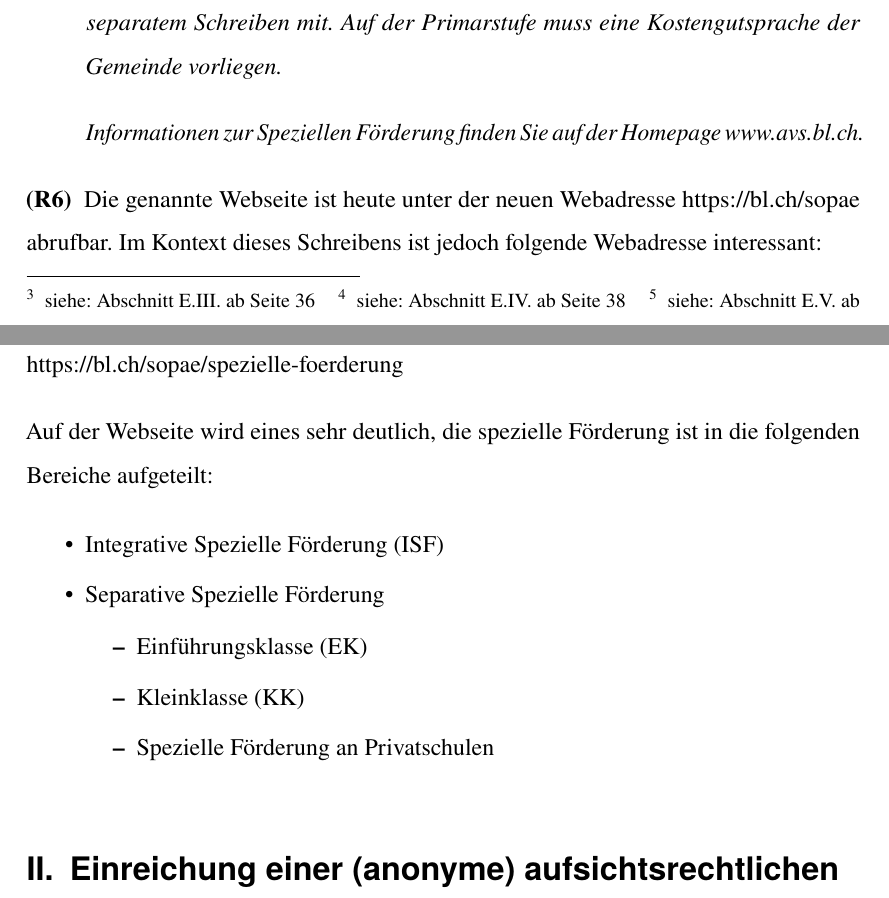
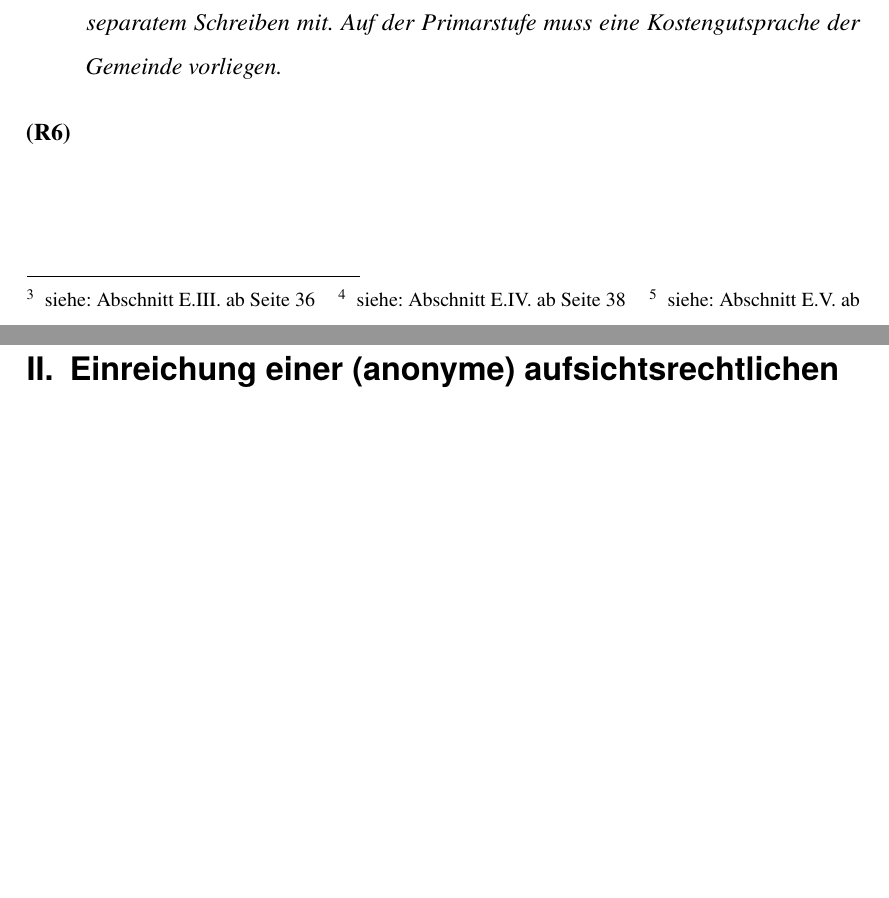
Before and after one commit to fischer843/AnzeigeFormulare, a LaTeX book (Anzeige.tex): two parts of pages 4 and 5 of 95, joined at a grey line, cut so that both start at the same text, the shorter picture padded with empty space. Compiled offline with pdfLaTeX.

Commit message:
txs auto checkin

```diff
--- a/Anzeige.tex
+++ b/Anzeige.tex
@@ -101,26 +101,9 @@
 \Rz In unseren Akten befindet sich weiter eine \textit{Empfehlung (Indikation)}\footnoteExt{Indikation30042020} vom 30. April 2020 des Schulpsychologischen Dienstes (SPD) vor, die am Ende folgenden Wortlaut enthält:
 
 \begin{addmargin}[2.5em]{0em}\emph{Gestützt auf den Antrag der Erziehungsberechtigten, die Empfehlung der Abklärungsstelle und die Stellungnahme der Schulleitung der Regelschule entscheidet das Amt für Volksschulen, Abteilung Sonderpädagogik, über die Massnahmen der Speziellen Förderung nach BG §46. Sie teilt den Entscheid den Erziehungsberechtigten, der zuständigen Schulleitung der Regelschule und der Abklärungsstelle mit separatem Schreiben mit. Auf der Primarstufe muss eine Kostengutsprache der Gemeinde vorliegen.}
-
-\emph{Informationen zur Speziellen Förderung finden Sie auf der Homepage www.avs.bl.ch.}
 \end{addmargin}
 
-\Rz Die genannte Webseite ist heute unter der neuen Webadresse https://bl.ch/sopae abrufbar. Im Kontext dieses Schreibens ist jedoch folgende Webadresse interessant:
-
-https://bl.ch/sopae/spezielle-foerderung
-
-Auf der Webseite wird eines sehr deutlich, die spezielle Förderung ist in die folgenden Bereiche aufgeteilt:
-
-\begin{itemize}[noitemsep]\setlength\itemsep{0.3em}
-	\item Integrative Spezielle Förderung (ISF)
-	\item Separative Spezielle Förderung
-	\begin{itemize}[noitemsep]\setlength\itemsep{0.3em}
-		\item Einführungsklasse (EK)
-		\item Kleinklasse (KK)
-		\item Spezielle Förderung an Privatschulen
-	\end{itemize}
-\end{itemize}
-
+\Rz
 
 \section{Einreichung einer (anonyme) aufsichtsrechtlichen Anzeige}
 \Rz Der E-Mail\footnoteExt{EmailAnhangAnzeige} vom 06. April 2021 kann klar entnommen werden, dass am 06. April 2021 vom E-Mail-Postfach whistleblowing4bksd.stabrecht@gmail.com eine E-Mail mit Anhängen an die Adresse bksd.stabrecht@bl.ch versendet wurde. Zum ersteren Postfach ist anzumerken, dass ich alleiniger Eigentümer und Bewirtschafter dieses Postfachs bin. Zum Nachweis, wie die E-Mail bei den Empfänger aussieht habe ich diese gleichzeitig an meine (normale) Adresse fischer843@gmail.com in Kopie (BCC) versendet. Die Verwendung von BCC hat zur Folge, dass die anderen Empfänger nicht sehen, dass die E-Mail auch an die Empfänger im Feld BCC in Kopie versendet wurden.
```
Also changed, not shown: Anzeige.tex (2 more changed lines).
